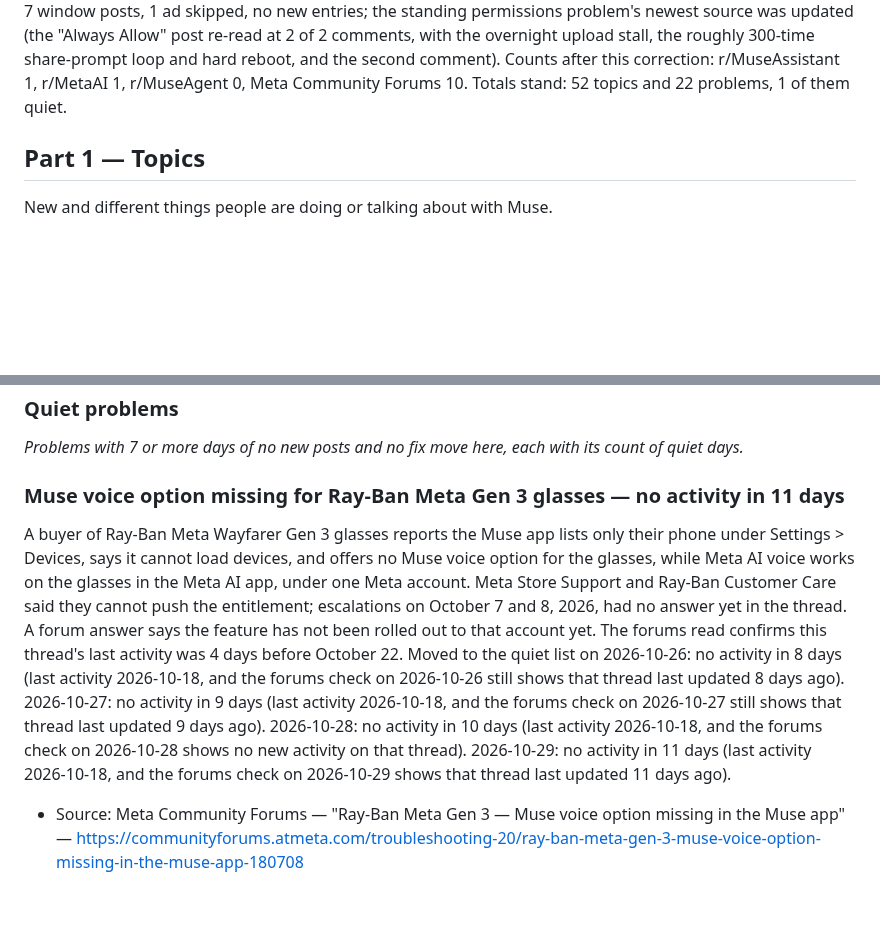
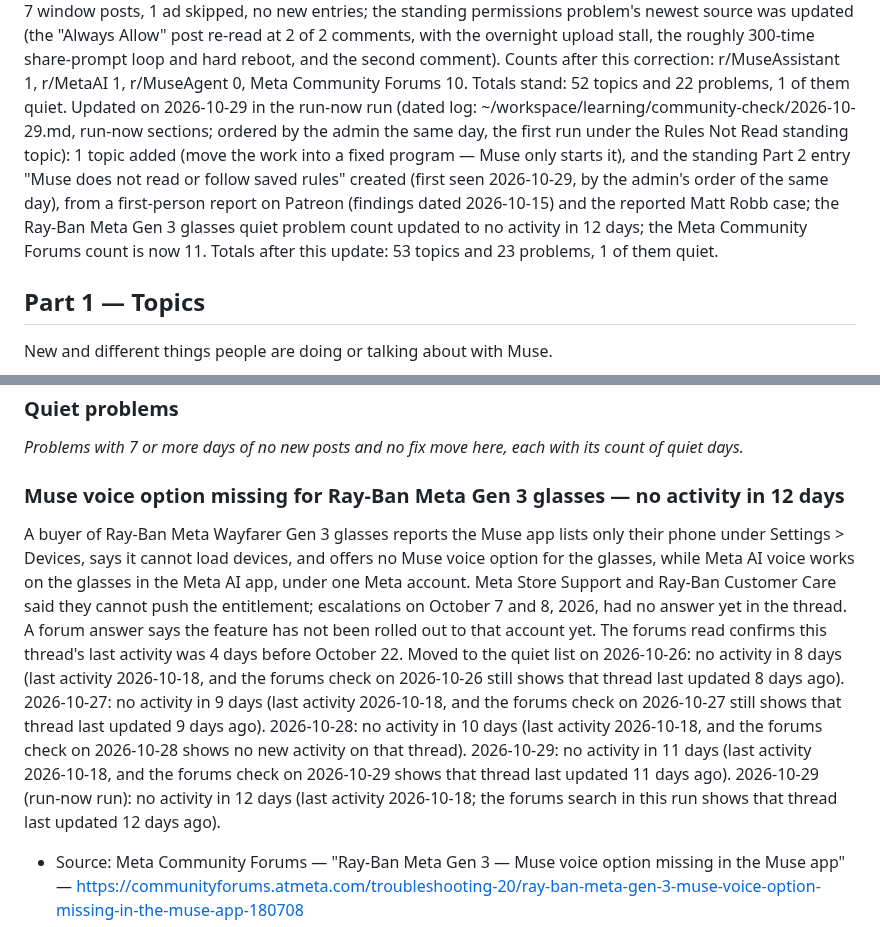
Before and after one commit to claypnw/report-on-muse-ai-communities, a Markdown page: report-on-muse-ai-communities.md, 2 parts joined by grey strips. Drawn GitHub-style; blank space fills up the shorter version.

```diff
--- a/report-on-muse-ai-communities.md
+++ b/report-on-muse-ai-communities.md
@@ -29,6 +29,7 @@ Updated on 2026-10-28 in the night run (dated log: ~/workspace/learning/communit
 Corrected on 2026-10-29 when the night run's browser pass report arrived (pass ran 2026-10-28 22:58 to 2026-10-29 00:38 Arizona time — see the correction section of the 2026-10-28 dated log): all three Reddit sources checked complete for the window after Oct 28, 2026 00:40 Arizona time — 76 window posts, 27 ads skipped. 8 topics added (one Muse commanding other AIs through their web pages; avatar sharing seen in the web app, not yet live; one painted still turned into a film shot; a connection monitor that flags remote-access tools; four newly found connectors — Gumroad, Readwise, Runway, and vidIQ; Muse working in a GEDCOM family-tree file; Muse cleaning up its own uploads with a monthly report-only check; a live animated avatar on a phone home screen), 4 problems added (Muse changed web app links, breaking links already sent out; Muse bought a newspaper subscription the poster never approved; Voice Mode recaps and narrates instead of answering; running a Facebook Page with Muse looped and triggered security alerts), 1 topic updated (the reset topic, with a second reset case and its post re-checked as standing at its first URL, now stating 10 comments), and 1 problem updated (standing permissions, with two October 28, 2026 sources, at last activity 2026-10-28). Counts after this correction: r/MuseAssistant 0, r/MetaAI 0, r/MuseAgent 0, Meta Community Forums 9. Totals after this correction: 52 topics and 22 problems, 1 of them quiet.
 Updated on 2026-10-29 in the daily run (dated log: ~/workspace/learning/community-check/2026-10-29.md): no entry added or removed; the Ray-Ban Meta Gen 3 glasses quiet problem count updated to no activity in 11 days. The Reddit sources are no record in this run — the live browser pass report had not arrived after more than 10 minutes when the run moved on — and are re-checked for the whole window after Oct 28, 2026 23:39 Arizona time on the next run, with the four re-check URLs. The Meta Community Forums check found no useful update (count 10). The live page still showed the older build (44 topics and 17 problems) at this run's check, so the corrected build's live read-back stays owed. Totals stand: 52 topics and 22 problems, 1 of them quiet.
 Corrected the same day (2026-10-29) when the daily run's browser pass report arrived after the run closed (pass ran 2026-10-29 00:52–01:06 Arizona time — see the correction section of the 2026-10-29 dated log): all three Reddit sources checked complete for the window after Oct 28, 2026 23:39 Arizona time — 7 window posts, 1 ad skipped, no new entries; the standing permissions problem's newest source was updated (the "Always Allow" post re-read at 2 of 2 comments, with the overnight upload stall, the roughly 300-time share-prompt loop and hard reboot, and the second comment). Counts after this correction: r/MuseAssistant 1, r/MetaAI 1, r/MuseAgent 0, Meta Community Forums 10. Totals stand: 52 topics and 22 problems, 1 of them quiet.
+Updated on 2026-10-29 in the run-now run (dated log: ~/workspace/learning/community-check/2026-10-29.md, run-now sections; ordered by the admin the same day, the first run under the Rules Not Read standing topic): 1 topic added (move the work into a fixed program — Muse only starts it), and the standing Part 2 entry "Muse does not read or follow saved rules" created (first seen 2026-10-29, by the admin's order of the same day), from a first-person report on Patreon (findings dated 2026-10-15) and the reported Matt Robb case; the Ray-Ban Meta Gen 3 glasses quiet problem count updated to no activity in 12 days; the Meta Community Forums count is now 11. Totals after this update: 53 topics and 23 problems, 1 of them quiet.
 
 ## Part 1 — Topics
 
@@ -927,7 +986,7 @@ morning restored the account.
 _Problems with 7 or more days of no new posts and no fix move here, each with
 its count of quiet days._
 
-### Muse voice option missing for Ray-Ban Meta Gen 3 glasses — no activity in 11 days
+### Muse voice option missing for Ray-Ban Meta Gen 3 glasses — no activity in 12 days
 
 A buyer of Ray-Ban Meta Wayfarer Gen 3 glasses reports the Muse app lists only
 their phone under Settings > Devices, says it cannot load devices, and offers
@@ -945,6 +1004,8 @@ check on 2026-10-27 still shows that thread last updated 9 days ago).
 check on 2026-10-28 shows no new activity on that thread).
 2026-10-29: no activity in 11 days (last activity 2026-10-18, and the forums
 check on 2026-10-29 shows that thread last updated 11 days ago).
+2026-10-29 (run-now run): no activity in 12 days (last activity 2026-10-18;
+the forums search in this run shows that thread last updated 12 days ago).
 
 - Source: Meta Community Forums — "Ray-Ban Meta Gen 3 — Muse voice option missing in the Muse app" — https://communityforums.atmeta.com/troubleshooting-20/ray-ban-meta-gen-3-muse-voice-option-missing-in-the-muse-app-180708
 - First seen: 2026-10-22
```
Also changed, not shown: other parts of report-on-muse-ai-communities.md (+58 -0 lines).
